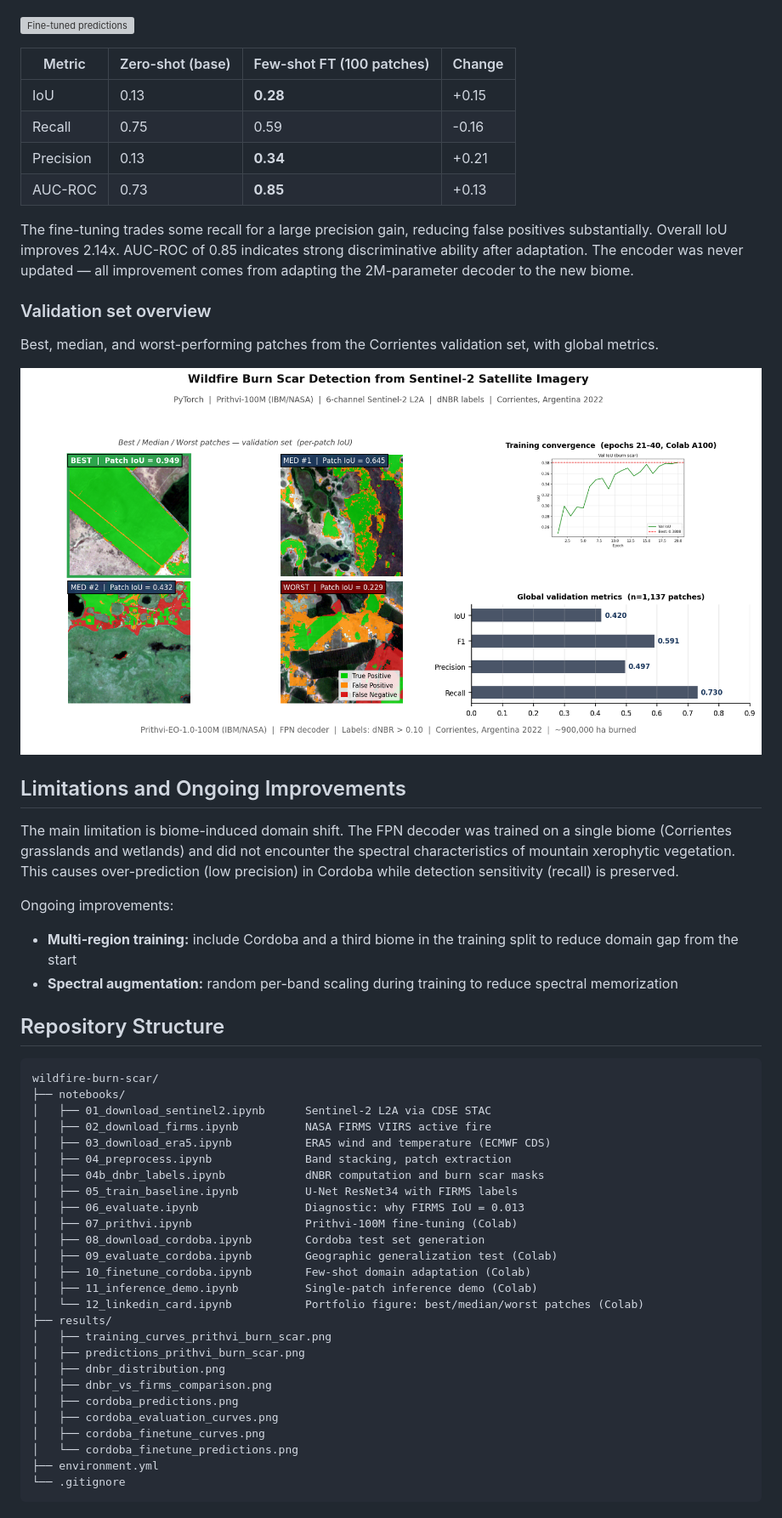
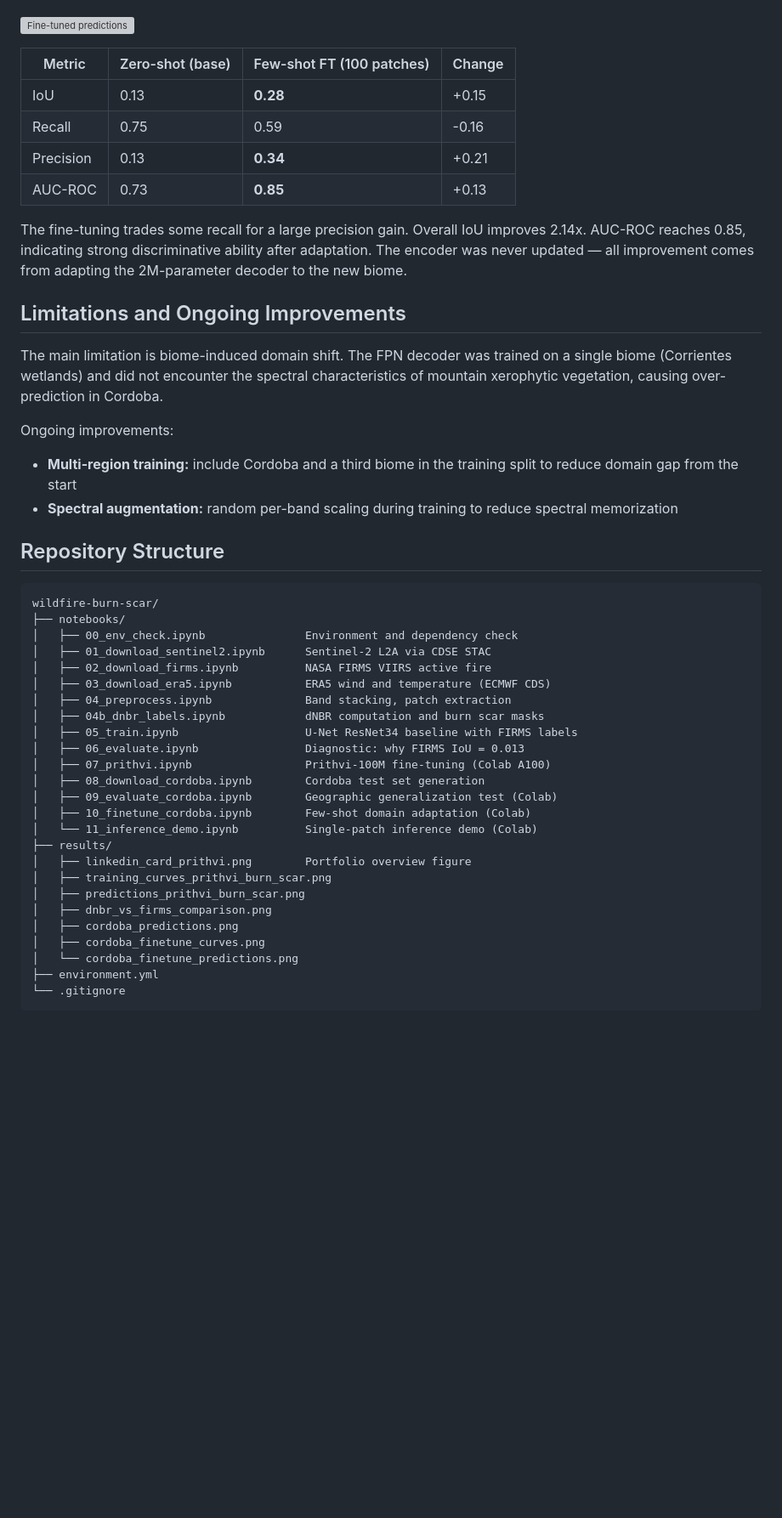
Before and after one commit to aacunapintos/wildfire-burn-scar-detection, a Markdown page: README.md, the part around one of its changes. Shown at 85% size. GitHub-like rendering; blank space fills up the shorter version; grey boxes are pictures that could not be loaded.

Commit message:
Reorganize README: portfolio figure up top, fix notebook names, add AUC-ROC column

````diff
--- a/README.md
+++ b/README.md
@@ -104,7 +106,6 @@ To address the precision gap, the FPN decoder was fine-tuned on 100 Cordoba patc
 ![Fine-tuning curves](results/cordoba_finetune_curves.png)
 
 ![Fine-tuned predictions](results/cordoba_finetune_predictions.png)
-
 
 | Metric | Zero-shot (base) | Few-shot FT (100 patches) | Change |
 |---|---|---|---|
@@ -113,17 +114,11 @@ To address the precision gap, the FPN decoder was fine-tuned on 100 Cordoba patc
 | Precision | 0.13 | **0.34** | +0.21 |
 | AUC-ROC | 0.73 | **0.85** | +0.13 |
 
-The fine-tuning trades some recall for a large precision gain, reducing false positives substantially. Overall IoU improves 2.14x. AUC-ROC of 0.85 indicates strong discriminative ability after adaptation. The encoder was never updated — all improvement comes from adapting the 2M-parameter decoder to the new biome.
-
-### Validation set overview
-
-Best, median, and worst-performing patches from the Corrientes validation set, with global metrics.
-
-![Portfolio overview](results/linkedin_card_prithvi.png)
+The fine-tuning trades some recall for a large precision gain. Overall IoU improves 2.14x. AUC-ROC reaches 0.85, indicating strong discriminative ability after adaptation. The encoder was never updated — all improvement comes from adapting the 2M-parameter decoder to the new biome.
 
 ## Limitations and Ongoing Improvements
 
-The main limitation is biome-induced domain shift. The FPN decoder was trained on a single biome (Corrientes grasslands and wetlands) and did not encounter the spectral characteristics of mountain xerophytic vegetation. This causes over-prediction (low precision) in Cordoba while detection sensitivity (recall) is preserved.
+The main limitation is biome-induced domain shift. The FPN decoder was trained on a single biome (Corrientes wetlands) and did not encounter the spectral characteristics of mountain xerophytic vegetation, causing over-prediction in Cordoba.
 
 Ongoing improvements:
 
@@ -135,26 +130,25 @@ Ongoing improvements:
 ```
 wildfire-burn-scar/
 ├── notebooks/
+│   ├── 00_env_check.ipynb               Environment and dependency check
 │   ├── 01_download_sentinel2.ipynb      Sentinel-2 L2A via CDSE STAC
 │   ├── 02_download_firms.ipynb          NASA FIRMS VIIRS active fire
 │   ├── 03_download_era5.ipynb           ERA5 wind and temperature (ECMWF CDS)
 │   ├── 04_preprocess.ipynb              Band stacking, patch extraction
 │   ├── 04b_dnbr_labels.ipynb            dNBR computation and burn scar masks
-│   ├── 05_train_baseline.ipynb          U-Net ResNet34 with FIRMS labels
+│   ├── 05_train.ipynb                   U-Net ResNet34 baseline with FIRMS labels
 │   ├── 06_evaluate.ipynb                Diagnostic: why FIRMS IoU = 0.013
-│   ├── 07_prithvi.ipynb                 Prithvi-100M fine-tuning (Colab)
+│   ├── 07_prithvi.ipynb                 Prithvi-100M fine-tuning (Colab A100)
 │   ├── 08_download_cordoba.ipynb        Cordoba test set generation
 │   ├── 09_evaluate_cordoba.ipynb        Geographic generalization test (Colab)
 │   ├── 10_finetune_cordoba.ipynb        Few-shot domain adaptation (Colab)
-│   ├── 11_inference_demo.ipynb          Single-patch inference demo (Colab)
-│   └── 12_linkedin_card.ipynb           Portfolio figure: best/median/worst patches (Colab)
+│   └── 11_inference_demo.ipynb          Single-patch inference demo (Colab)
 ├── results/
+│   ├── linkedin_card_prithvi.png        Portfolio overview figure
 │   ├── training_curves_prithvi_burn_scar.png
 │   ├── predictions_prithvi_burn_scar.png
-│   ├── dnbr_distribution.png
 │   ├── dnbr_vs_firms_comparison.png
 │   ├── cordoba_predictions.png
-│   ├── cordoba_evaluation_curves.png
 │   ├── cordoba_finetune_curves.png
 │   └── cordoba_finetune_predictions.png
 ├── environment.yml
````
Also changed, not shown: other parts of README.md (+22 -20 lines).
